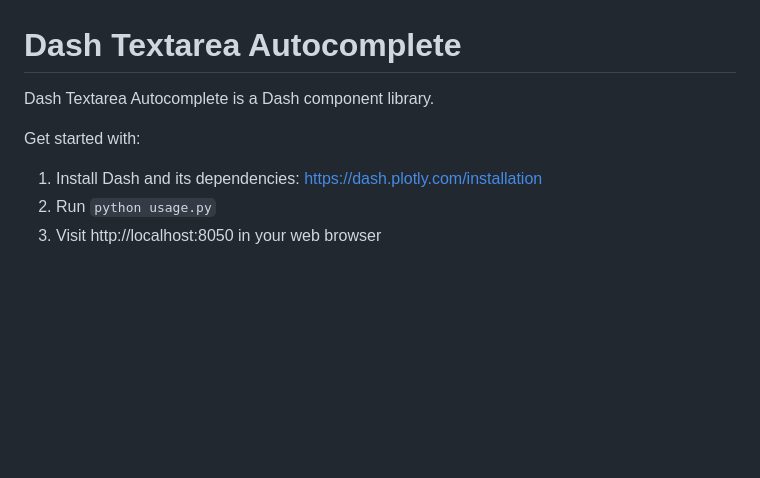
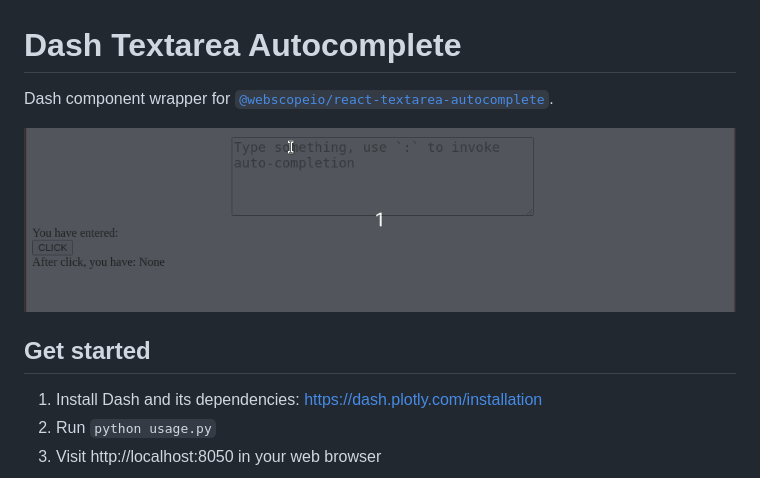
Before and after one commit to etpinard/dash-textarea-autocomplete, a Markdown page: README.md, the part around the change. Drawn GitHub-style; pictures changed too: demo.gif (added); blank space fills up the shorter version.

Commit message:
add demo.gif to README

```diff
--- a/README.md
+++ b/README.md
@@ -1,8 +1,12 @@
 # Dash Textarea Autocomplete
 
-Dash Textarea Autocomplete is a Dash component library.
+Dash component wrapper for [`@webscopeio/react-textarea-autocomplete`](https://github.com/webscopeio/react-textarea-autocomplete).
 
-Get started with:
+![demo](demo.gif)
+
+
+## Get started
+
 1. Install Dash and its dependencies: https://dash.plotly.com/installation
 2. Run `python usage.py`
 3. Visit http://localhost:8050 in your web browser
```
